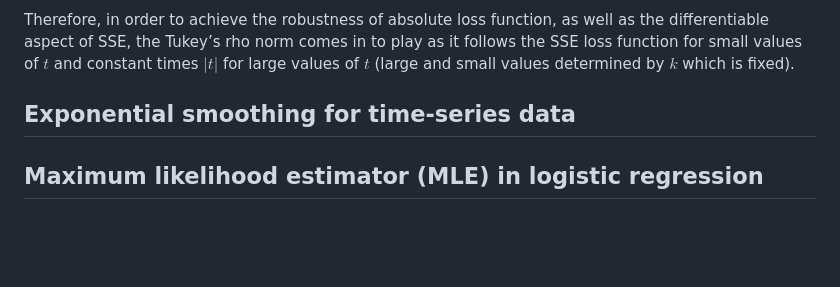
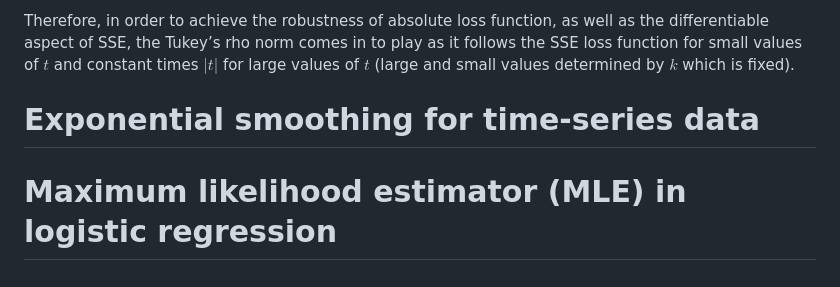
Before and after one commit to Stochastic1017/Multivariate-optimization-in-R, a Markdown page: README.md, the part around the change printed below. Drawn GitHub-style; blank space fills up the shorter version.

```diff
--- a/README.md
+++ b/README.md
@@ -286,6 +286,6 @@ in to play as it follows the SSE loss function for small values of $t$
 and constant times $|t|$ for large values of $t$ (large and small values
 determined by $k$ which is fixed).
 
+# Exponential smoothing for time-series data
 
-## Exponential smoothing for time-series data
-## Maximum likelihood estimator (MLE) in logistic regression
+# Maximum likelihood estimator (MLE) in logistic regression
```
Also changed, not shown: other parts of README.md (+10 -10 lines).
